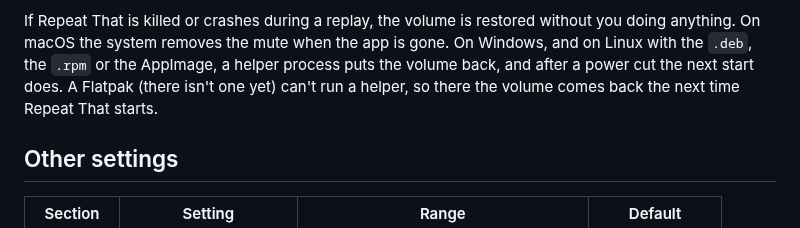
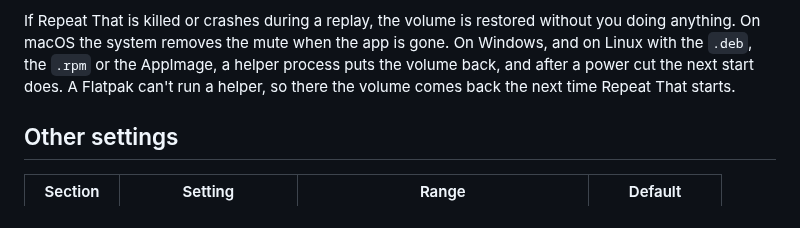
Before and after one commit to Roboroads/repeat-that, a Markdown page: docs/guide.md, the part around the change. Drawn GitHub-style.

```diff
--- a/docs/guide.md
+++ b/docs/guide.md
@@ -131,8 +131,8 @@ sound itself at the lower volume. If you hear a click or a small bump when a rep
 
 If Repeat That is killed or crashes during a replay, the volume is restored without you doing anything. On macOS the
 system removes the mute when the app is gone. On Windows, and on Linux with the `.deb`, the `.rpm` or the AppImage, a
-helper process puts the volume back, and after a power cut the next start does. A Flatpak (there isn't one yet) can't
-run a helper, so there the volume comes back the next time Repeat That starts.
+helper process puts the volume back, and after a power cut the next start does. A Flatpak can't run a helper, so
+there the volume comes back the next time Repeat That starts.
 
 ## Other settings
 
```
Also changed, not shown: README.md (+2 -2 lines).
